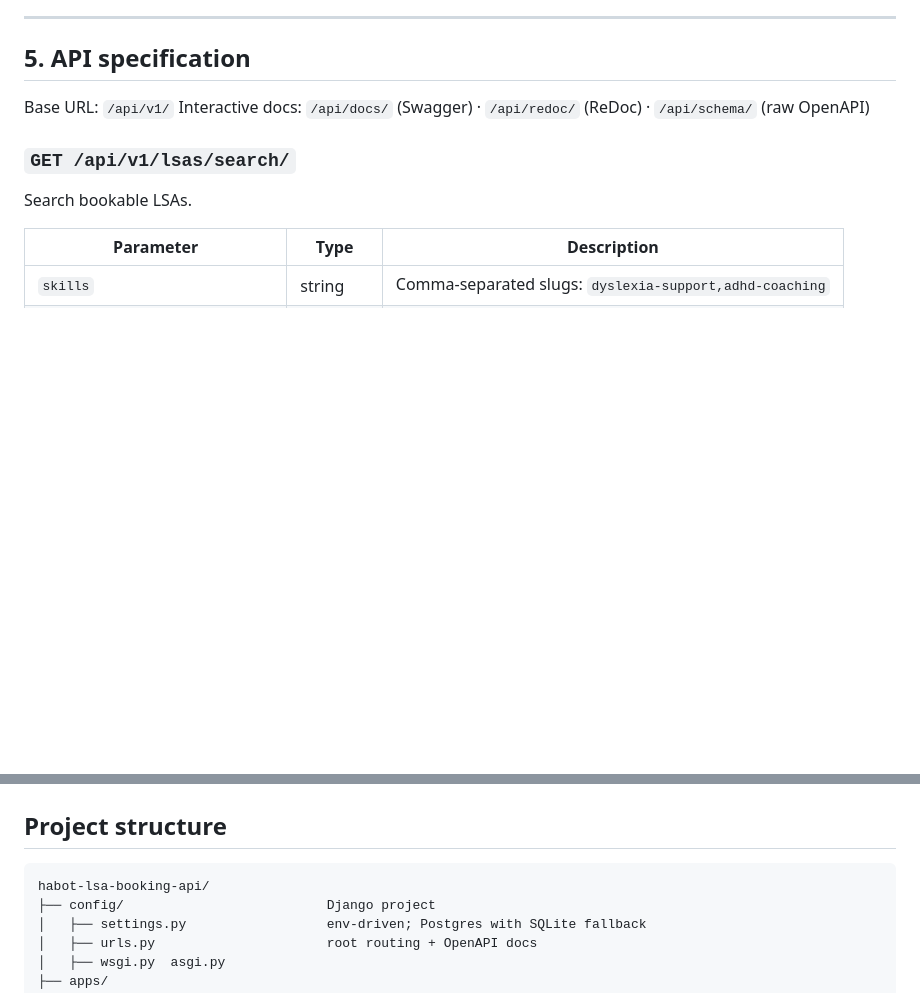
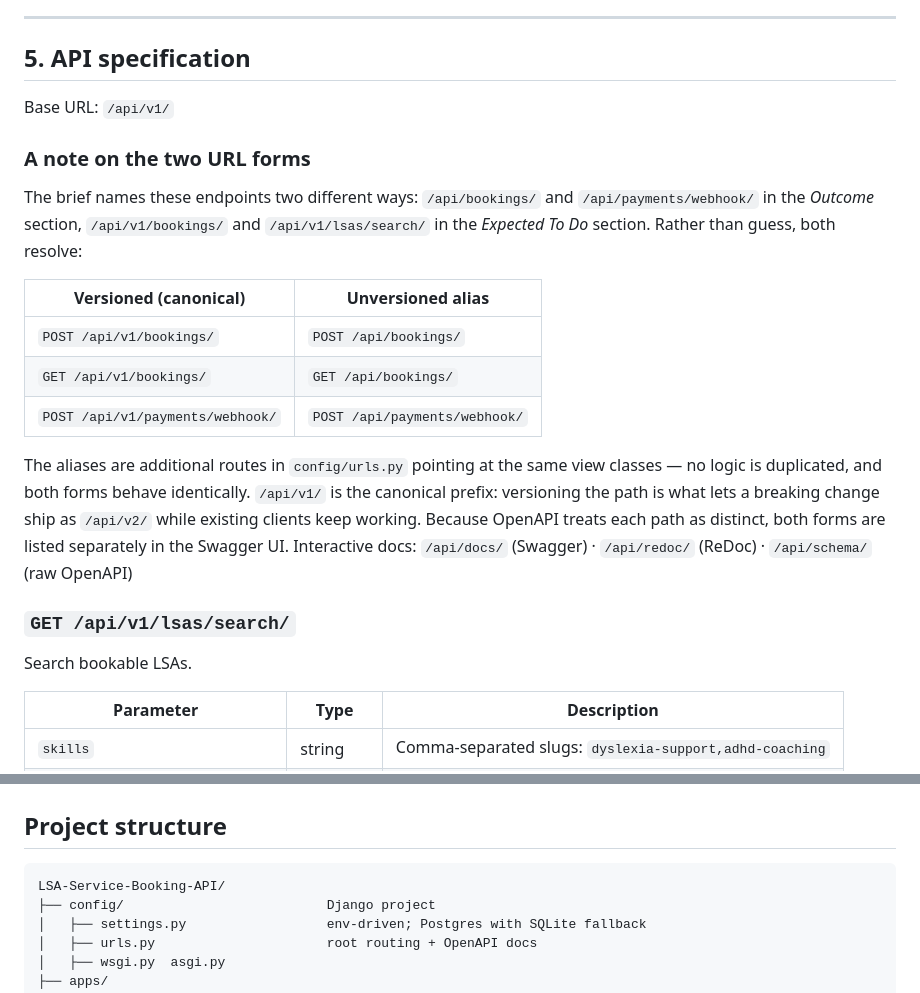
Before and after one commit to AnjaliSolanki04/LSA-Service-Booking-API, a Markdown page: README.md, 2 parts joined by grey strips. Rendered like a GitHub page; blank space fills up the shorter version.

````diff
--- a/README.md
+++ b/README.md
@@ -254,6 +254,18 @@ Note the **partial** unique constraint on `Booking`. It applies only to blocking
 ## 5. API specification
 
 Base URL: `/api/v1/`
+
+### A note on the two URL forms
+
+The brief names these endpoints two different ways: `/api/bookings/` and `/api/payments/webhook/` in the *Outcome* section, `/api/v1/bookings/` and `/api/v1/lsas/search/` in the *Expected To Do* section. Rather than guess, both resolve:
+
+| Versioned (canonical) | Unversioned alias |
+|---|---|
+| `POST /api/v1/bookings/` | `POST /api/bookings/` |
+| `GET /api/v1/bookings/` | `GET /api/bookings/` |
+| `POST /api/v1/payments/webhook/` | `POST /api/payments/webhook/` |
+
+The aliases are additional routes in `config/urls.py` pointing at the same view classes — no logic is duplicated, and both forms behave identically. `/api/v1/` is the canonical prefix: versioning the path is what lets a breaking change ship as `/api/v2/` while existing clients keep working. Because OpenAPI treats each path as distinct, both forms are listed separately in the Swagger UI.
 Interactive docs: `/api/docs/` (Swagger) · `/api/redoc/` (ReDoc) · `/api/schema/` (raw OpenAPI)
 
 ### `GET /api/v1/lsas/search/`
@@ -751,7 +775,7 @@ Being explicit about scope boundaries, since this was a 4–6 hour brief:
 ## Project structure
 
 ```
-habot-lsa-booking-api/
+LSA-Service-Booking-API/
 ├── config/                          Django project
 │   ├── settings.py                  env-driven; Postgres with SQLite fallback
 │   ├── urls.py                      root routing + OpenAPI docs
````
Also changed, not shown: other parts of README.md (+34 -22 lines).
